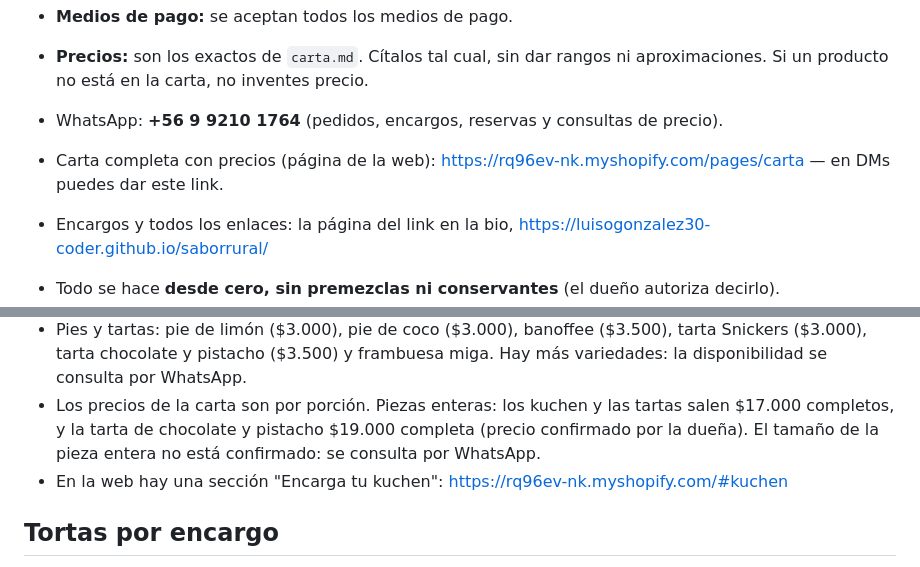
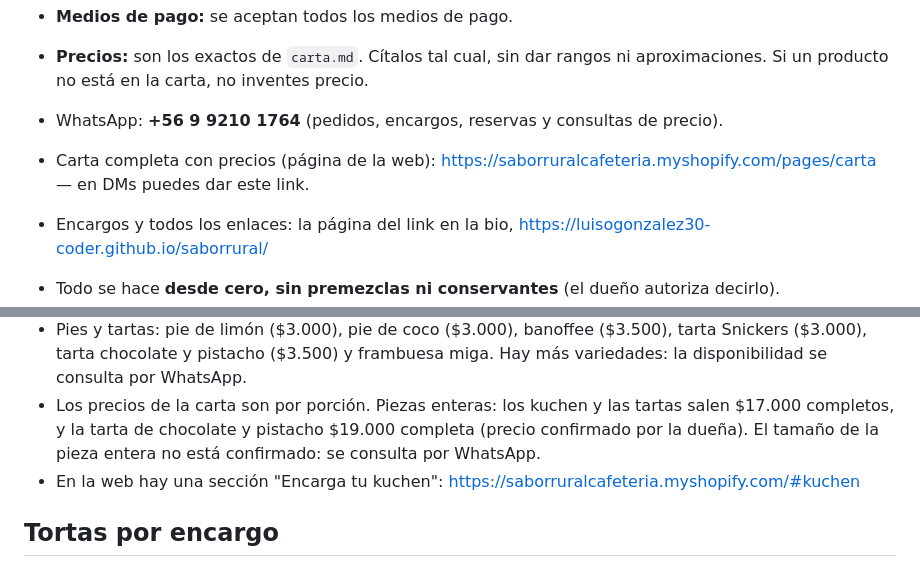
Before and after one commit to luisogonzalez30-coder/saborrural, a Markdown page: conocimiento.md, 2 parts joined by grey strips. GitHub-like rendering.

Commit message:
Conocimiento del asistente: links de la tienda al dominio principal

```diff
--- a/conocimiento.md
+++ b/conocimiento.md
@@ -11,7 +11,7 @@
 - **Medios de pago:** se aceptan todos los medios de pago.
 - **Precios:** son los exactos de `carta.md`. Cítalos tal cual, sin dar rangos ni aproximaciones. Si un producto no está en la carta, no inventes precio.
 - WhatsApp: **+56 9 9210 1764** (pedidos, encargos, reservas y consultas de precio).
-- Carta completa con precios (página de la web): https://rq96ev-nk.myshopify.com/pages/carta — en DMs puedes dar este link.
+- Carta completa con precios (página de la web): https://saborruralcafeteria.myshopify.com/pages/carta — en DMs puedes dar este link.
 - Encargos y todos los enlaces: la página del link en la bio, https://luisogonzalez30-coder.github.io/saborrural/
 
 - Todo se hace **desde cero, sin premezclas ni conservantes** (el dueño autoriza decirlo).
@@ -33,7 +33,7 @@
 - Kuchen de la carta: berries, frambuesa, frutilla, manzana canela y nuez, nuez (la porción cuesta $3.000).
 - Pies y tartas: pie de limón ($3.000), pie de coco ($3.000), banoffee ($3.500), tarta Snickers ($3.000), tarta chocolate y pistacho ($3.500) y frambuesa miga. Hay más variedades: la disponibilidad se consulta por WhatsApp.
 - Los precios de la carta son por porción. Piezas enteras: los kuchen y las tartas salen $17.000 completos, y la tarta de chocolate y pistacho $19.000 completa (precio confirmado por la dueña). El tamaño de la pieza entera no está confirmado: se consulta por WhatsApp.
-- En la web hay una sección "Encarga tu kuchen": https://rq96ev-nk.myshopify.com/#kuchen
+- En la web hay una sección "Encarga tu kuchen": https://saborruralcafeteria.myshopify.com/#kuchen
 
 ## Tortas por encargo
 - Incluye tortas infantiles (tema, colores y mensaje a elección), tortas de aniversario y fechas especiales, y diseños a gusto del cliente.
```
